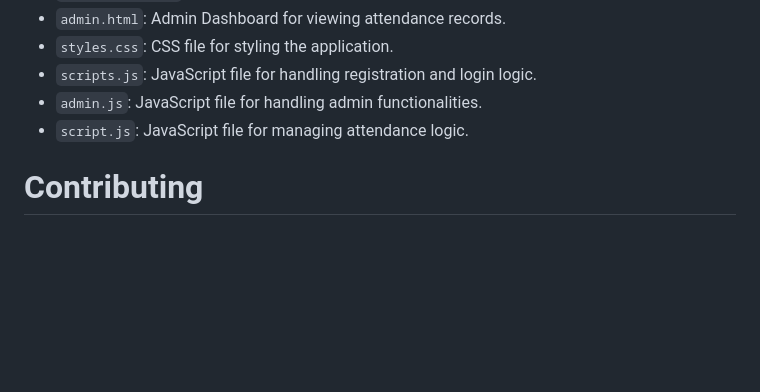
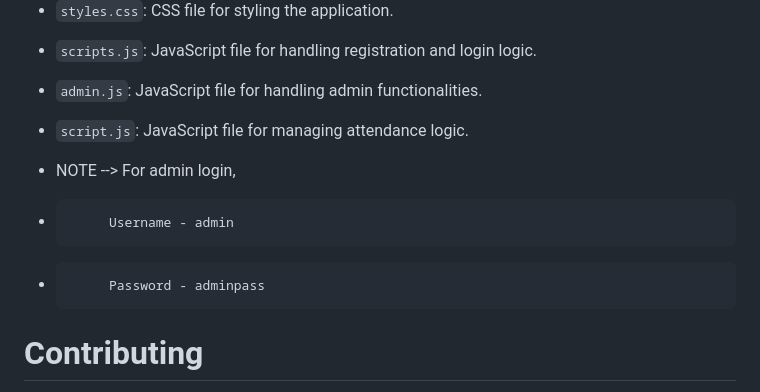
Before and after one commit to KomalGarg123-lab/GeoAttend-Black_Dragon, a Markdown page: README.md, the part around the change. GitHub-like rendering; blank space fills up the shorter version.

```diff
--- a/README.md
+++ b/README.md
@@ -60,6 +60,10 @@ The Employee Attendance System is a web application designed to manage employee
 - `admin.js`: JavaScript file for handling admin functionalities.
 - `script.js`: JavaScript file for managing attendance logic.
 
+- NOTE --> For admin login,
+-          Username - admin
+-          Password - adminpass
+
 # Contributing
 
 Contributions are welcome! Please fork the repository and submit a pull request with your changes.
```
